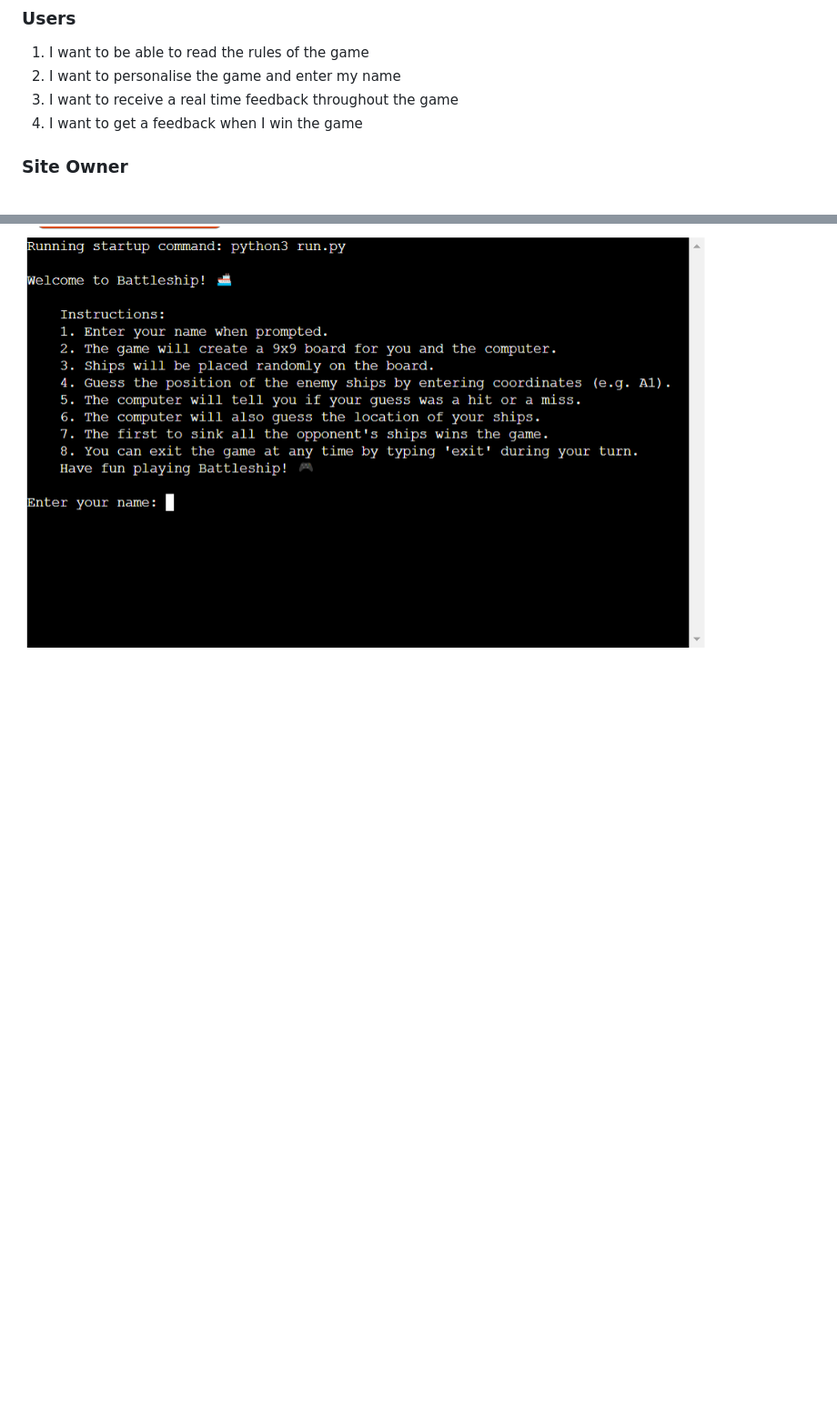
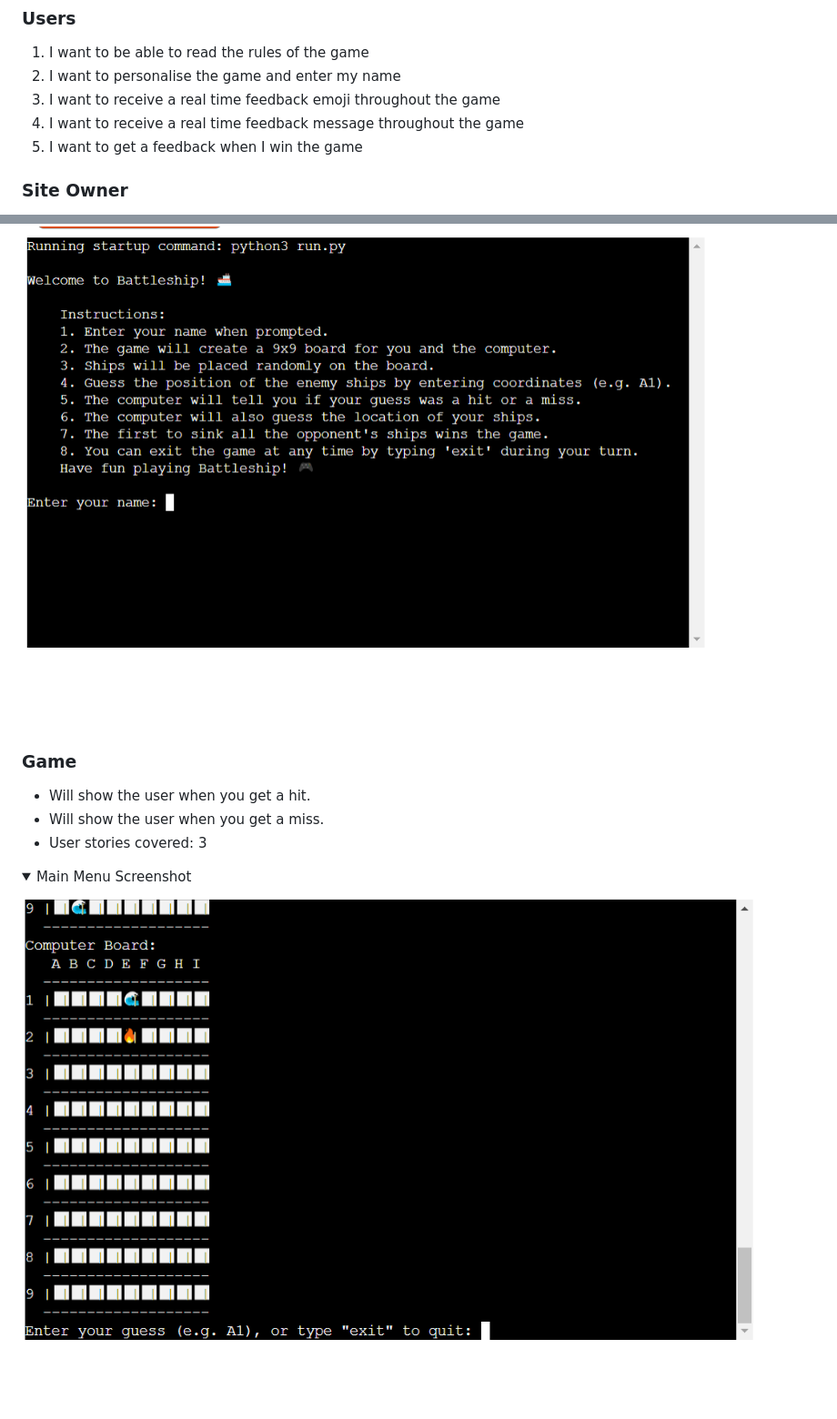
Before and after one commit to DanielE-J/Battle-Ship, a Markdown page: README.md, 2 parts joined by grey strips. Shown: that part at 91% size. GitHub-like rendering; pictures changed too: readme_images/hitandmiss.jpg (added); folded sections open; blank space fills up the shorter version.

Commit message:
Added Game in features to readme

```diff
--- a/README.md
+++ b/README.md
@@ -111,7 +111,8 @@ Welcome to my Battle-ship game, Hope you will enjoy it.
 
 1. I want to be able to read the rules of the game
 2. I want to personalise the game and enter my name
-3. I want to receive a real time feedback throughout the game
+3. I want to receive a real time feedback emoji throughout the game
+4. I want to receive a real time feedback message throughout the game
 4. I want to get a feedback when I win the game
 
 ### Site Owner
@@ -148,3 +149,15 @@ Welcome to my Battle-ship game, Hope you will enjoy it.
 
 ![Main menu](readme_images/userstory1,2.jpg)
 </details>
+
+### Game
+
+* Will show the user when you get a hit.
+* Will show the user when you get a miss.
+* User stories covered: 3
+
+<details>
+    <summary>Main Menu Screenshot</summary>
+
+![Main menu](readme_images/hitandmiss.jpg)
+</details>
```
